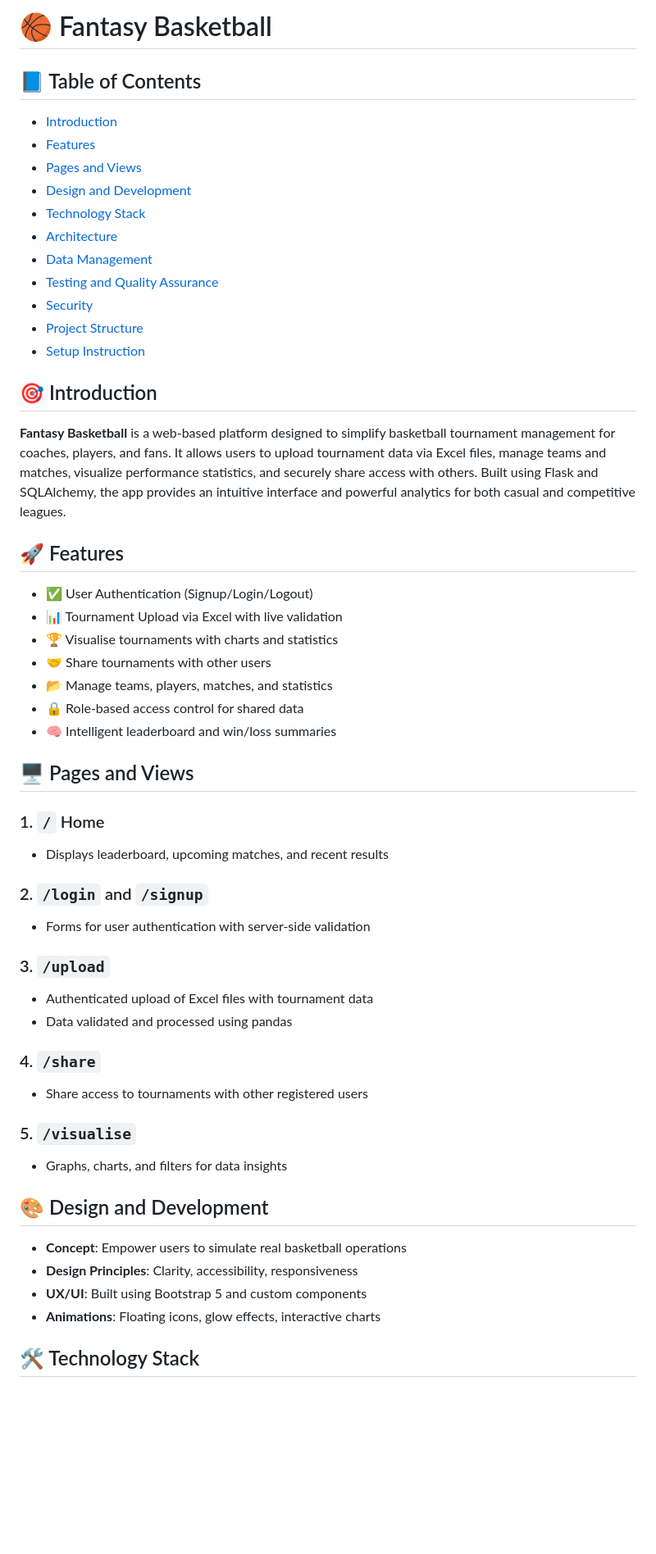
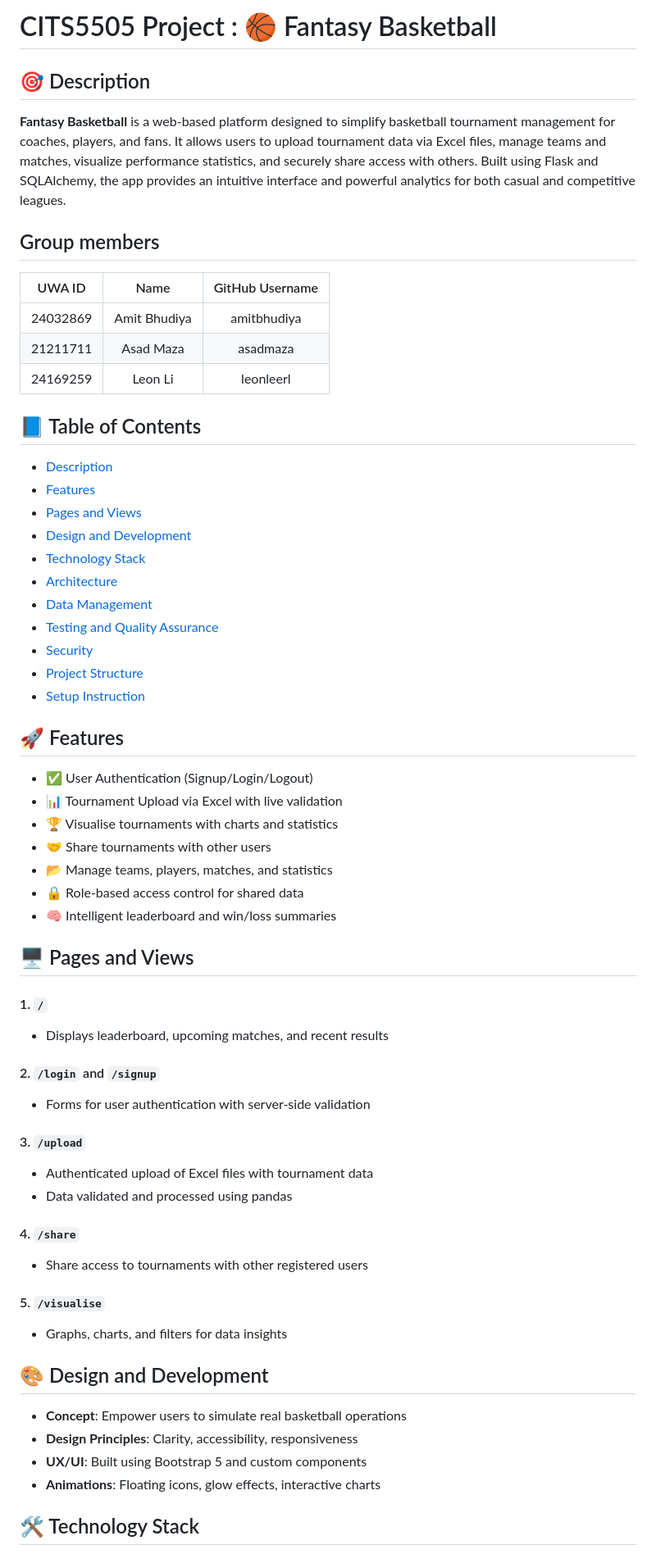
Before and after one commit to leonleerl/cits5505-tournament-management-system, a Markdown page: README.md, the part around one of its changes. Shown at 82% size. Drawn GitHub-style; blank space fills up the shorter version.

```diff
--- a/README.md
+++ b/README.md
@@ -1,8 +1,19 @@
-# 🏀 Fantasy Basketball
+# CITS5505 Project : 🏀 Fantasy Basketball
+
+## 🎯 Description
+
+**Fantasy Basketball** is a web-based platform designed to simplify basketball tournament management for coaches, players, and fans. It allows users to upload tournament data via Excel files, manage teams and matches, visualize performance statistics, and securely share access with others. Built using Flask and SQLAlchemy, the app provides an intuitive interface and powerful analytics for both casual and competitive leagues.
+
+## Group members
+| UWA ID | Name | GitHub Username |
+|:--------:|:------------:|:-----------:|
+| 24032869 | Amit Bhudiya | amitbhudiya |
+| 21211711 | Asad Maza    | asadmaza    |
+| 24169259 | Leon Li      | leonleerl   |
 
 ## 📘 Table of Contents
 
-- [Introduction](#-introduction)
+- [Description](#-description)
 - [Features](#-features)
 - [Pages and Views](#-pages-and-views)
 - [Design and Development](#-design-and-development)
@@ -14,11 +25,6 @@
 - [Project Structure](project-structure)
 - [Setup Instruction](#setup-instructions)
 
-
-## 🎯 Introduction
-
-**Fantasy Basketball** is a web-based platform designed to simplify basketball tournament management for coaches, players, and fans. It allows users to upload tournament data via Excel files, manage teams and matches, visualize performance statistics, and securely share access with others. Built using Flask and SQLAlchemy, the app provides an intuitive interface and powerful analytics for both casual and competitive leagues.
-
 ## 🚀 Features
 
 - ✅ User Authentication (Signup/Login/Logout)
@@ -29,25 +35,23 @@
 - 🔒 Role-based access control for shared data
 - 🧠 Intelligent leaderboard and win/loss summaries
 
-
 ## 🖥 Pages and Views
 
-### 1. `/` Home
+#### 1. `/`
 - Displays leaderboard, upcoming matches, and recent results
 
-### 2. `/login` and `/signup`
+#### 2. `/login` and `/signup`
 - Forms for user authentication with server-side validation
 
-### 3. `/upload`
+#### 3. `/upload`
 - Authenticated upload of Excel files with tournament data
 - Data validated and processed using pandas
 
-### 4. `/share`
+#### 4. `/share`
 - Share access to tournaments with other registered users
 
-### 5. `/visualise`
+#### 5. `/visualise`
 - Graphs, charts, and filters for data insights
-
 
 ## 🎨 Design and Development
 
@@ -56,7 +60,6 @@
 - **UX/UI**: Built using Bootstrap 5 and custom components
 - **Animations**: Floating icons, glow effects, interactive charts
 
-
 ## 🛠 Technology Stack
 
 - **Backend**: Python, Flask, Flask-SQLAlchemy, Flask-Login
```
Also changed, not shown: other parts of README.md (+45 -10 lines).
